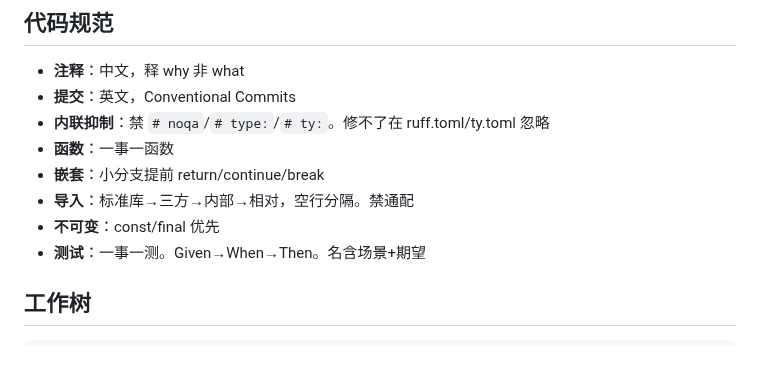
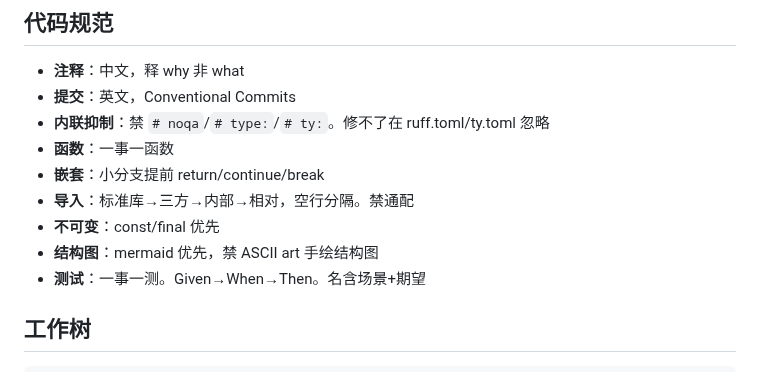
Before and after one commit to MiyakoMeow/DrivePal, a Markdown page: AGENTS.md, the part around one of its changes. GitHub-like rendering.

```diff
--- a/AGENTS.md
+++ b/AGENTS.md
@@ -163,6 +169,7 @@ Python 3.14：`except ValueError, TypeError:` 乃 PEP-758 新语法。
 - **嵌套**：小分支提前 return/continue/break
 - **导入**：标准库→三方→内部→相对，空行分隔。禁通配
 - **不可变**：const/final 优先
+- **结构图**：mermaid 优先，禁 ASCII art 手绘结构图
 - **测试**：一事一测。Given→When→Then。名含场景+期望
 
 ## 工作树
```
Also changed, not shown: other parts of AGENTS.md (+26 -20 lines), app/memory/AGENTS.md (+9 -8 lines).
